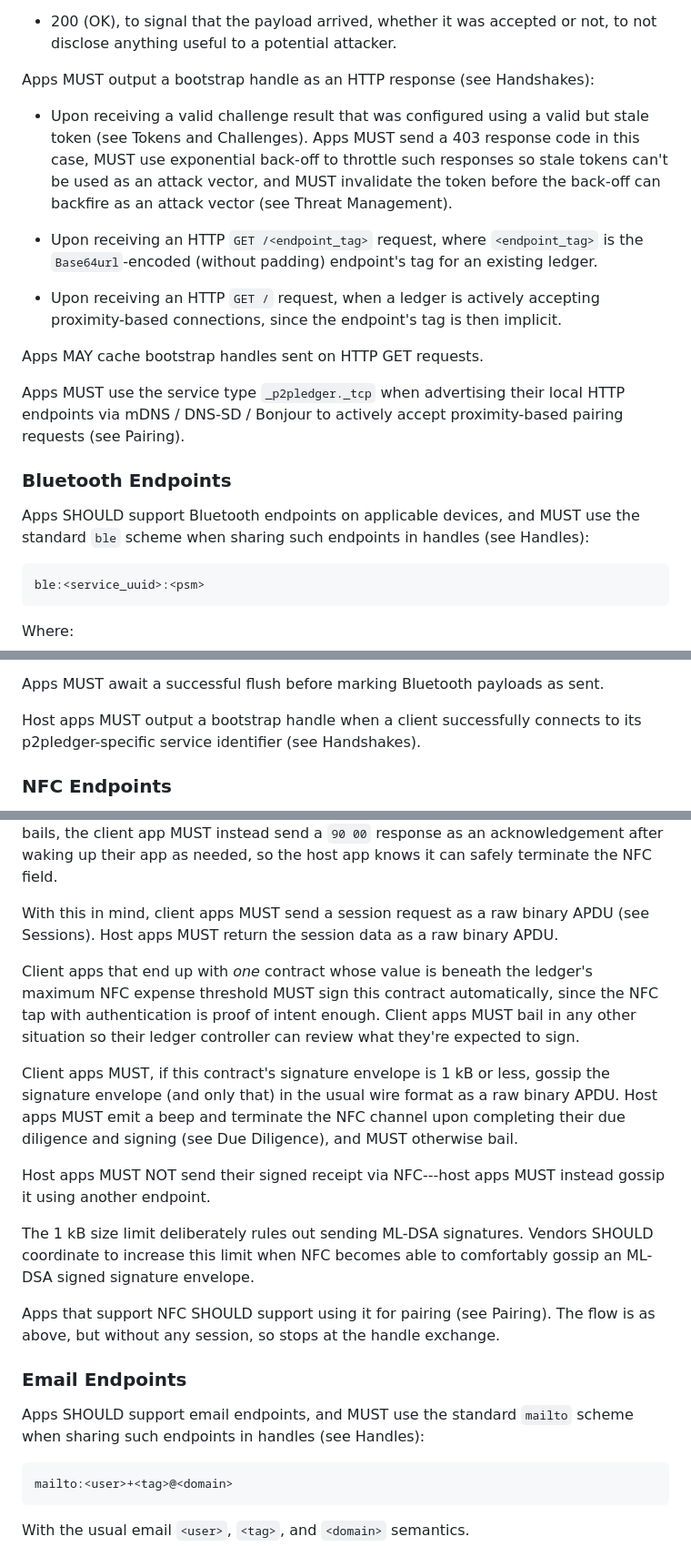
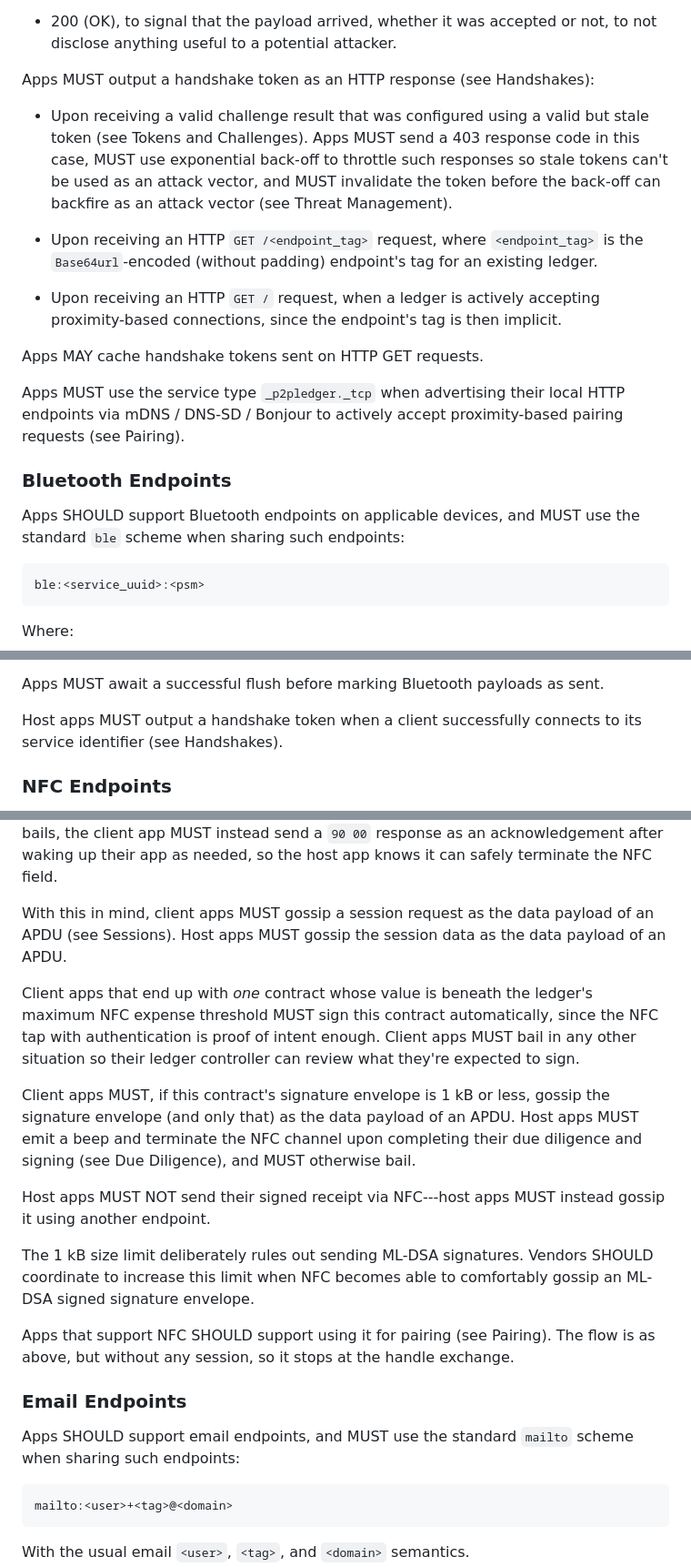
Before and after one commit to p2pledgers/p2pledgers-specs, a Markdown page: src/11-transmissions.md, 3 parts joined by grey strips. Shown at 91% size. Drawn GitHub-style.

```diff
--- a/src/11-transmissions.md
+++ b/src/11-transmissions.md
@@ -87,7 +87,7 @@ Apps MUST limit HTTP response codes to exactly two:
 
 * 200 (OK), to signal that the payload arrived, whether it was accepted or not, to not disclose anything useful to a potential attacker.
 
-Apps MUST output a bootstrap handle as an HTTP response (see Handshakes):
+Apps MUST output a handshake token as an HTTP response (see Handshakes):
 
 * Upon receiving a valid challenge result that was configured using a valid but stale token (see Tokens and Challenges). Apps MUST send a 403 response code in this case, MUST use exponential back-off to throttle such responses so stale tokens can't be used as an attack vector, and MUST invalidate the token before the back-off can backfire as an attack vector (see Threat Management).
 
@@ -95,14 +95,14 @@ Apps MUST output a bootstrap handle as an HTTP response (see Handshakes):
 
 * Upon receiving an HTTP `GET /` request, when a ledger is actively accepting proximity-based connections, since the endpoint's tag is then implicit.
 
-Apps MAY cache bootstrap handles sent on HTTP GET requests.
+Apps MAY cache handshake tokens sent on HTTP GET requests.
 
 Apps MUST use the service type `_p2pledger._tcp` when advertising their local HTTP endpoints via mDNS / DNS-SD / Bonjour to actively accept proximity-based pairing requests (see Pairing).
 
 
 ### Bluetooth Endpoints
 
-Apps SHOULD support Bluetooth endpoints on applicable devices, and MUST use the standard `ble` scheme when sharing such endpoints in handles (see Handles):
+Apps SHOULD support Bluetooth endpoints on applicable devices, and MUST use the standard `ble` scheme when sharing such endpoints:
 
     ble:<service_uuid>:<psm>
 
@@ -122,7 +122,7 @@ L2CAP Connection-Oriented Channels (CoC) are the Bluetooth equivalent of raw soc
 
 Apps MUST await a successful flush before marking Bluetooth payloads as sent.
 
-Host apps MUST output a bootstrap handle when a client successfully connects to its p2pledger-specific service identifier (see Handshakes).
+Host apps MUST output a handshake token when a client successfully connects to its service identifier (see Handshakes).
 
 
 ### NFC Endpoints
@@ -155,22 +155,22 @@ Client apps that don't have a pre-existing secure channel with their host app MU
 
 Apps that have a pre-existing secure channel with their host app SHOULD try to use it to complete the transaction. Either app can terminate the interaction by sending an APDU with a standard `69 85` (Conditions of Use Not Satisfied) code if anything goes wrong, with two cases. When the client app bails, it MUST wake up their app as needed to continue their interaction using another endpoint before sending it. When the host app bails, the client app MUST instead send a `90 00` response as an acknowledgement after waking up their app as needed, so the host app knows it can safely terminate the NFC field.
 
-With this in mind, client apps MUST send a session request as a raw binary APDU (see Sessions). Host apps MUST return the session data as a raw binary APDU.
+With this in mind, client apps MUST gossip a session request as the data payload of an APDU (see Sessions). Host apps MUST gossip the session data as the data payload of an APDU.
 
 Client apps that end up with *one* contract whose value is beneath the ledger's maximum NFC expense threshold MUST sign this contract automatically, since the NFC tap with authentication is proof of intent enough. Client apps MUST bail in any other situation so their ledger controller can review what they're expected to sign.
 
-Client apps MUST, if this contract's signature envelope is 1 kB or less, gossip the signature envelope (and only that) in the usual wire format as a raw binary APDU. Host apps MUST emit a beep and terminate the NFC channel upon completing their due diligence and signing (see Due Diligence), and MUST otherwise bail.
+Client apps MUST, if this contract's signature envelope is 1 kB or less, gossip the signature envelope (and only that) as the data payload of an APDU. Host apps MUST emit a beep and terminate the NFC channel upon completing their due diligence and signing (see Due Diligence), and MUST otherwise bail.
 
 Host apps MUST NOT send their signed receipt via NFC---host apps MUST instead gossip it using another endpoint.
 
 The 1 kB size limit deliberately rules out sending ML-DSA signatures. Vendors SHOULD coordinate to increase this limit when NFC becomes able to comfortably gossip an ML-DSA signed signature envelope.
 
-Apps that support NFC SHOULD support using it for pairing (see Pairing). The flow is as above, but without any session, so stops at the handle exchange.
+Apps that support NFC SHOULD support using it for pairing (see Pairing). The flow is as above, but without any session, so it stops at the handle exchange.
 
 
 ### Email Endpoints
 
-Apps SHOULD support email endpoints, and MUST use the standard `mailto` scheme when sharing such endpoints in handles (see Handles):
+Apps SHOULD support email endpoints, and MUST use the standard `mailto` scheme when sharing such endpoints:
 
     mailto:<user>+<tag>@<domain>
 
```
Also changed, not shown: other parts of src/11-transmissions.md (+97 -5 lines).
